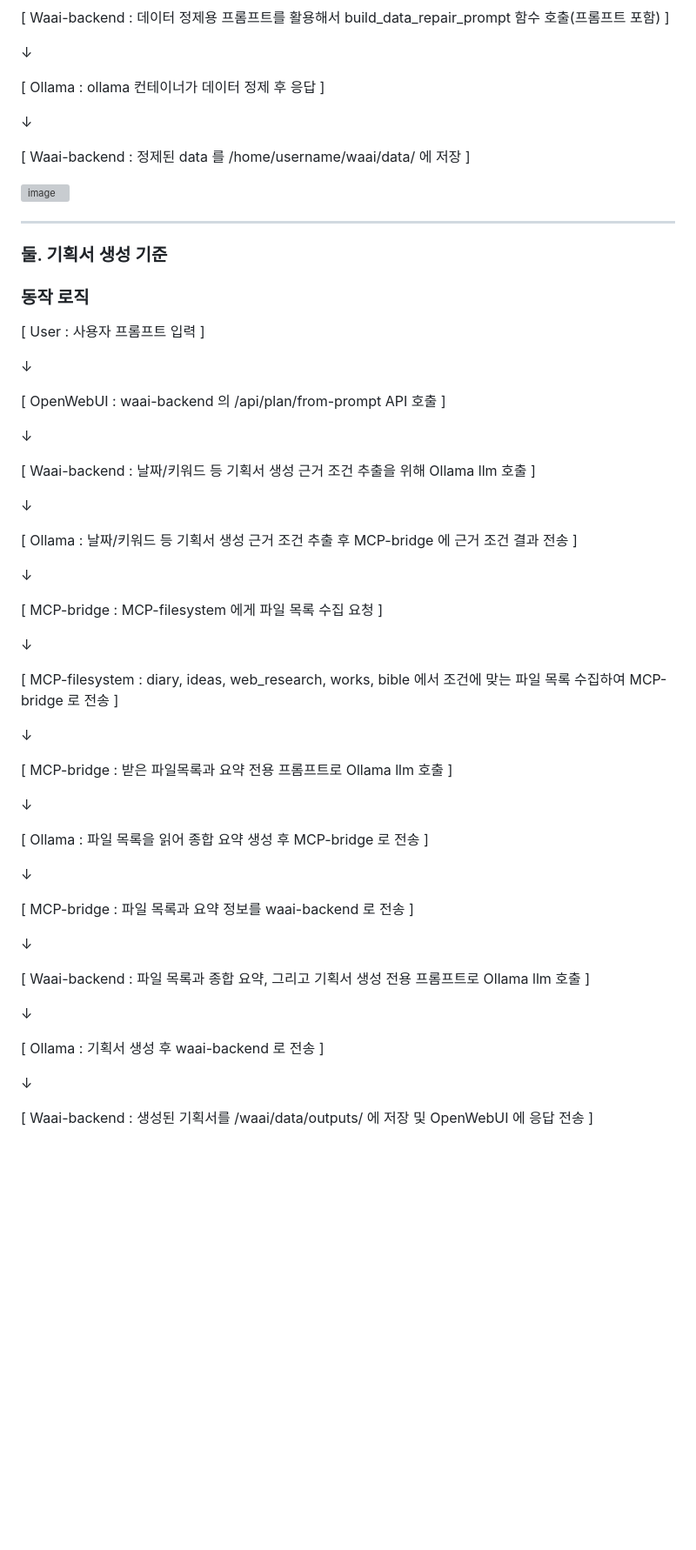
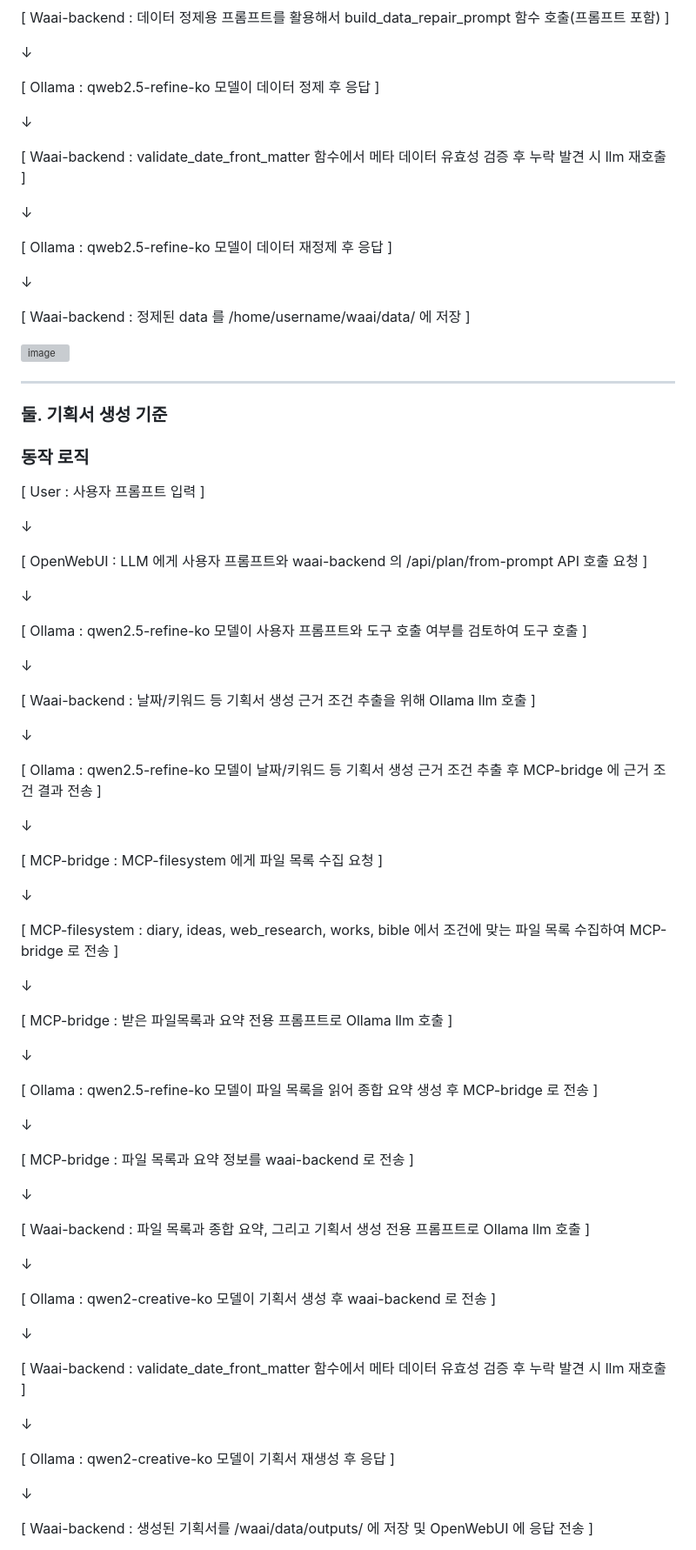
Before and after one commit to kyojunkeum/waai, a Markdown page: README.md, the part around one of its changes. Shown at 87% size. Drawn GitHub-style; blank space fills up the shorter version; grey boxes are pictures that could not be loaded.

```diff
--- a/README.md
+++ b/README.md
@@ -47,7 +50,15 @@ WAAI 는 사용자가 기록한 일기를 기반으로 시간대별로 mood 와
 
 ↓
 
-[ Ollama : ollama 컨테이너가 데이터 정제 후 응답 ]
+[ Ollama : qweb2.5-refine-ko 모델이 데이터 정제 후 응답 ]
+
+↓
+
+[ Waai-backend : validate_date_front_matter 함수에서 메타 데이터 유효성 검증 후 누락 발견 시 llm 재호출 ]
+
+↓
+
+[ Ollama : qweb2.5-refine-ko 모델이 데이터 재정제 후 응답 ]
 
 ↓
 
@@ -65,7 +77,11 @@ WAAI 는 사용자가 기록한 일기를 기반으로 시간대별로 mood 와
 
 ↓
 
-[ OpenWebUI : waai-backend 의  /api/plan/from-prompt API 호출 ]
+[ OpenWebUI : LLM 에게 사용자 프롬프트와 waai-backend 의  /api/plan/from-prompt API 호출 요청 ]
+
+↓
+
+[ Ollama : qwen2.5-refine-ko 모델이 사용자 프롬프트와 도구 호출 여부를 검토하여 도구 호출 ]
 
 ↓
 
@@ -73,7 +89,7 @@ WAAI 는 사용자가 기록한 일기를 기반으로 시간대별로 mood 와
 
 ↓
 
-[ Ollama : 날짜/키워드 등 기획서 생성 근거 조건 추출 후 MCP-bridge 에 근거 조건 결과 전송 ]
+[ Ollama : qwen2.5-refine-ko 모델이 날짜/키워드 등 기획서 생성 근거 조건 추출 후 MCP-bridge 에 근거 조건 결과 전송 ]
 
 ↓
 
@@ -89,7 +105,7 @@ WAAI 는 사용자가 기록한 일기를 기반으로 시간대별로 mood 와
 
 ↓
 
-[ Ollama : 파일 목록을 읽어 종합 요약 생성 후 MCP-bridge 로 전송 ]
+[ Ollama : qwen2.5-refine-ko 모델이 파일 목록을 읽어 종합 요약 생성 후 MCP-bridge 로 전송 ]
 
 ↓
 
@@ -101,7 +117,15 @@ WAAI 는 사용자가 기록한 일기를 기반으로 시간대별로 mood 와
 
 ↓
 
-[ Ollama : 기획서 생성 후 waai-backend 로 전송 ]
+[ Ollama : qwen2-creative-ko 모델이 기획서 생성 후 waai-backend 로 전송 ]
+
+↓
+
+[ Waai-backend : validate_date_front_matter 함수에서 메타 데이터 유효성 검증 후 누락 발견 시 llm 재호출 ]
+
+↓
+
+[ Ollama : qwen2-creative-ko 모델이 기획서 재생성 후 응답 ]
 
 ↓
 
```
Also changed, not shown: other parts of README.md (+85 -51 lines).
